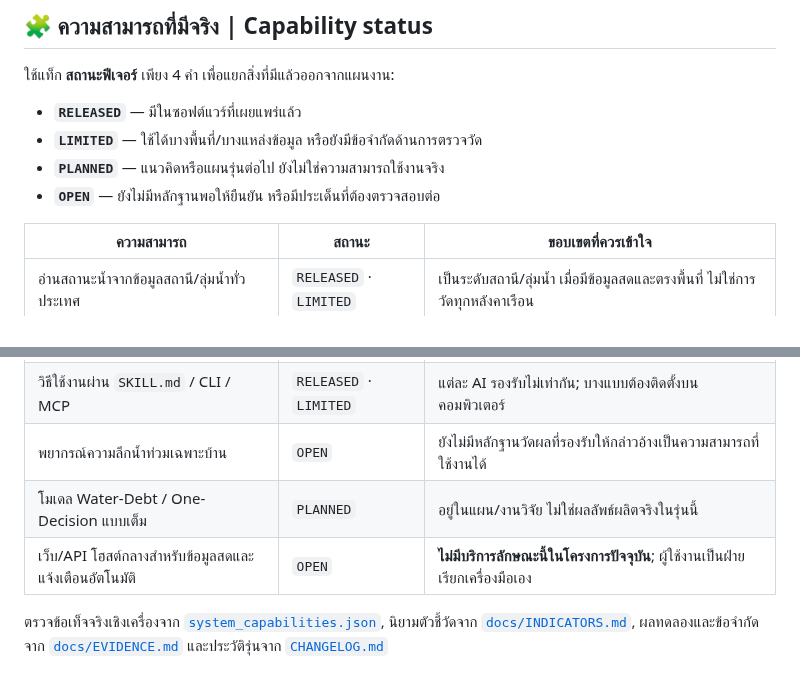
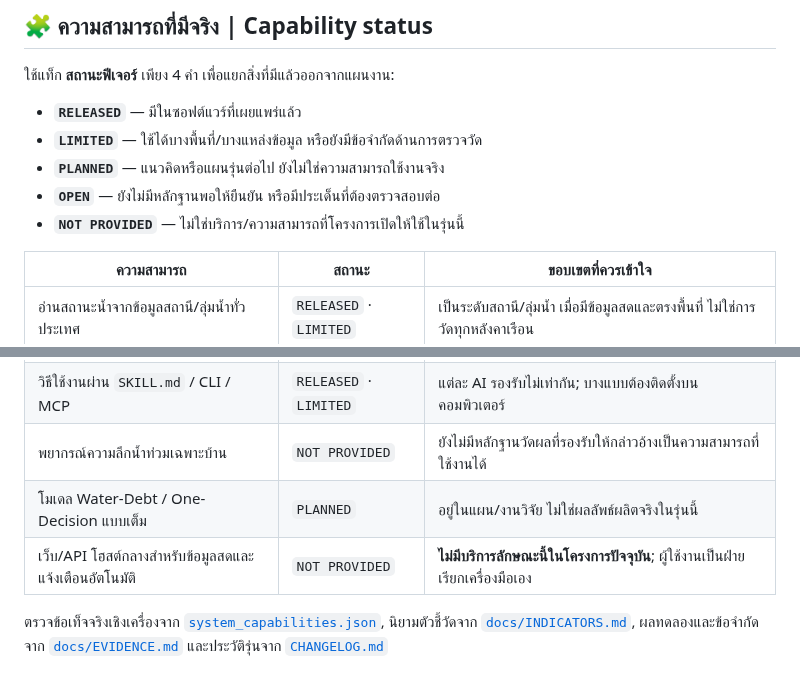
Before and after one commit to morrocwi/floodconnect, a Markdown page: README.md, 2 parts joined by grey strips. Rendered like a GitHub page.

Commit message:
docs: distinguish unavailable services from unresolved evidence

```diff
--- a/README.md
+++ b/README.md
@@ -107,6 +107,7 @@ floodconnect answer --at "<lat>,<lon>" --json
 - **`LIMITED`** — ใช้ได้บางพื้นที่/บางแหล่งข้อมูล หรือยังมีข้อจำกัดด้านการตรวจวัด
 - **`PLANNED`** — แนวคิดหรือแผนรุ่นต่อไป ยังไม่ใช่ความสามารถใช้งานจริง
 - **`OPEN`** — ยังไม่มีหลักฐานพอให้ยืนยัน หรือมีประเด็นที่ต้องตรวจสอบต่อ
+- **`NOT PROVIDED`** — ไม่ใช่บริการ/ความสามารถที่โครงการเปิดให้ใช้ในรุ่นนี้
 
 | ความสามารถ | สถานะ | ขอบเขตที่ควรเข้าใจ |
 |---|---|---|
@@ -116,9 +117,9 @@ floodconnect answer --at "<lat>,<lon>" --json
 | รายงานสถานะปัจจุบันและแนวโน้มฝนแยกกัน | `RELEASED` | ฝนเป็นข้อมูลพยากรณ์จากแบบจำลองภายนอก ไม่ใช่พยากรณ์ระดับน้ำหรือความลึกน้ำท่วม |
 | อ่านข้อมูลกล้องสาธารณะที่แค็ตตาล็อกมี | `RELEASED` · `LIMITED` | เป็นหลักฐานให้ผู้ใช้ตรวจด้วยสายตา ไม่ใช้ตัดสินความปลอดภัย |
 | วิธีใช้งานผ่าน `SKILL.md` / CLI / MCP | `RELEASED` · `LIMITED` | แต่ละ AI รองรับไม่เท่ากัน; บางแบบต้องติดตั้งบนคอมพิวเตอร์ |
-| พยากรณ์ความลึกน้ำท่วมเฉพาะบ้าน | `OPEN` | ยังไม่มีหลักฐานวัดผลที่รองรับให้กล่าวอ้างเป็นความสามารถที่ใช้งานได้ |
+| พยากรณ์ความลึกน้ำท่วมเฉพาะบ้าน | `NOT PROVIDED` | ยังไม่มีหลักฐานวัดผลที่รองรับให้กล่าวอ้างเป็นความสามารถที่ใช้งานได้ |
 | โมเดล Water-Debt / One-Decision แบบเต็ม | `PLANNED` | อยู่ในแผน/งานวิจัย ไม่ใช่ผลลัพธ์ผลิตจริงในรุ่นนี้ |
-| เว็บ/API โฮสต์กลางสำหรับข้อมูลสดและแจ้งเตือนอัตโนมัติ | `OPEN` | **ไม่มีบริการลักษณะนี้ในโครงการปัจจุบัน**; ผู้ใช้งานเป็นฝ่ายเรียกเครื่องมือเอง |
+| เว็บ/API โฮสต์กลางสำหรับข้อมูลสดและแจ้งเตือนอัตโนมัติ | `NOT PROVIDED` | **ไม่มีบริการลักษณะนี้ในโครงการปัจจุบัน**; ผู้ใช้งานเป็นฝ่ายเรียกเครื่องมือเอง |
 
 ตรวจข้อเท็จจริงเชิงเครื่องจาก [`system_capabilities.json`](system_capabilities.json), นิยามตัวชี้วัดจาก [`docs/INDICATORS.md`](docs/INDICATORS.md), ผลทดลองและข้อจำกัดจาก [`docs/EVIDENCE.md`](docs/EVIDENCE.md) และประวัติรุ่นจาก [`CHANGELOG.md`](CHANGELOG.md)
 
```
